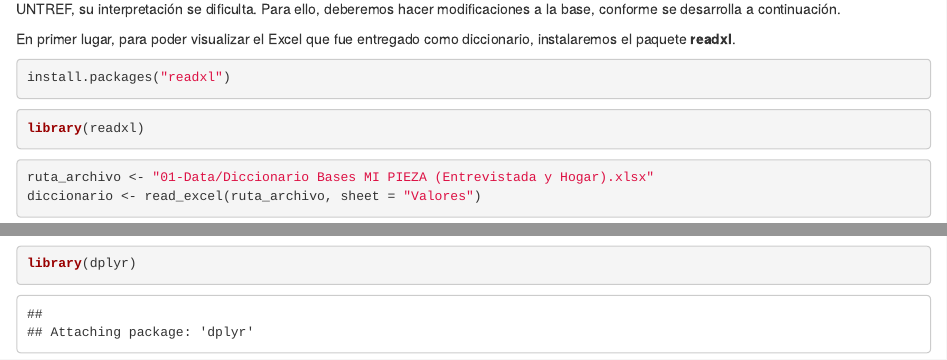
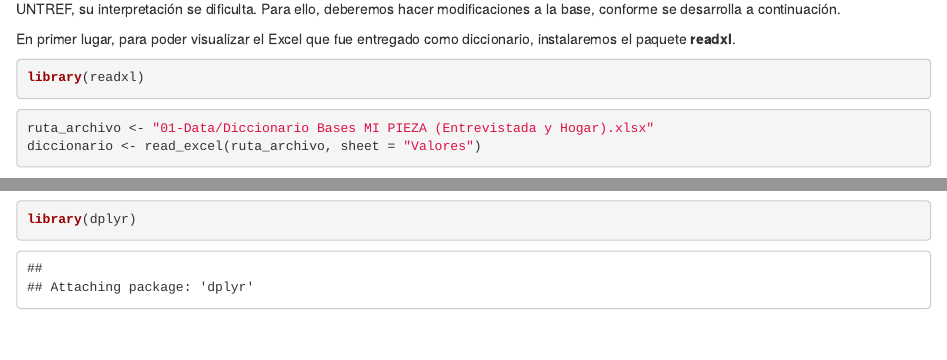
Before and after one commit to mlincemarino/mu124tp01, an R Markdown document (MU124_TP01 Lince Marino.Rmd): the page in a window 1100 px wide, from 900 px down, and a second part further down, joined at a grey line. Rendered offline with R 4.5, knitr and Pandoc, with nearby package versions; both versions are drawn in the output format of the newer one; some code elsewhere in the file could not run offline.

Commit message:
Cambios 14:33

````diff
--- a/MU124_TP01 Lince Marino.Rmd
+++ b/MU124_TP01 Lince Marino.Rmd
@@ -3,8 +3,8 @@ title: "Trabajo Práctico 01"
 author: "Matías Lince Marino"
 date: "2023-08-05"
 output:
+  html_document: default
   pdf_document: default
-  html_document: default
 ---
 
 ```{r setup, include=FALSE}
@@ -44,10 +44,6 @@ paged_table(head(basemipieza, 10))
 Como podemos observar, la mayor parte de las variables y de sus respuestas son numéricas y, sin la lectura del diccionario provisto por la UNTREF, su interpretación se dificulta. Para ello, deberemos hacer modificaciones a la base, conforme se desarrolla a continuación.
 
 En primer lugar, para poder visualizar el Excel que fue entregado como diccionario, instalaremos el paquete **readxl**.
-
-```{r}
-install.packages("readxl")
-```
 
 ```{r}
 library(readxl)
````
Also changed, not shown: MU124_TP01-Lince-Marino.html, MU124_TP01 Lince Marino.Rmd (4 more changed lines).
